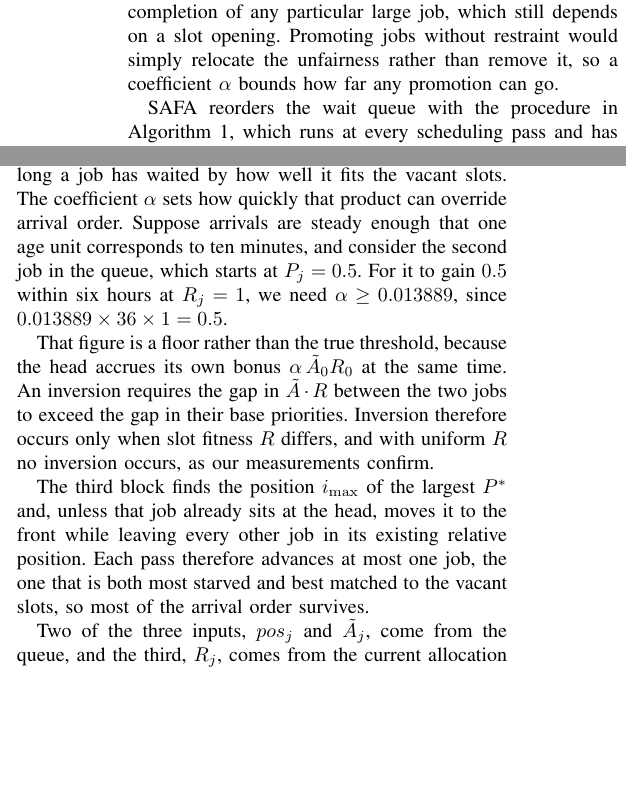
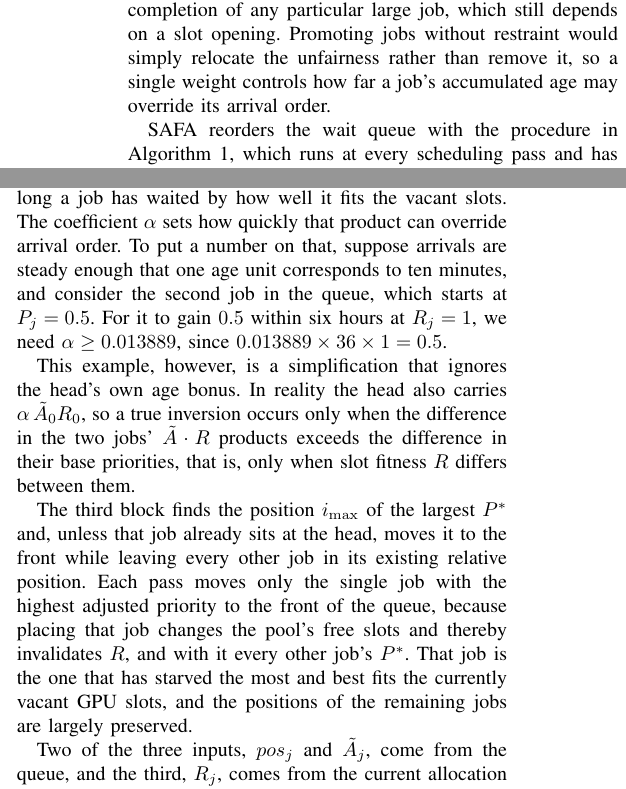
Before and after one commit to mystous/gpu_scheduler, a LaTeX paper (sn-article-en-1_polished.tex): two parts of the columns of page 6 of 13, joined at a grey line, cut so that both start at the same text, the shorter picture padded with empty space. Compiled offline with pdfLaTeX.

Commit message:
Updates from Overleaf

```diff
--- a/sn-article-en-1_polished.tex
+++ b/sn-article-en-1_polished.tex
@@ -188,7 +188,7 @@ A gang, in this paper, is a fixed GPU request that must be met in full and at on
 \subsection{SAFA Queue Reordering}
 A job that later arrivals keep overtaking never reaches its turn. The median queue wait does not show this, because it reflects the many jobs that fit rather than the few that do not. A policy can report a low median and still never run those jobs. Order fairness is therefore not a nice-to-have but a production requirement: no job may be excluded indefinitely.
 
-The goal of queue reordering is not throughput. It is to cut the queueing delay that HOL blocking imposes on the jobs behind the head while giving up as little arrival order as that cut allows. What it prevents is a queue stalled indefinitely behind one job while the backlog grows, not the completion of any particular large job, which still depends on a slot opening. Promoting jobs without restraint would simply relocate the unfairness rather than remove it, so a coefficient $\alpha$ bounds how far any promotion can go.
+The goal of queue reordering is not throughput. It is to cut the queueing delay that HOL blocking imposes on the jobs behind the head while giving up as little arrival order as that cut allows. What it prevents is a queue stalled indefinitely behind one job while the backlog grows, not the completion of any particular large job, which still depends on a slot opening. Promoting jobs without restraint would simply relocate the unfairness rather than remove it, so a single weight controls how far a job's accumulated age may override its arrival order.
 
 SAFA reorders the wait queue with the procedure in Algorithm~\ref{alg:reorder}, which runs at every scheduling pass and has three blocks. The first sweeps the server pool and updates resource fitness $R$ for each request size. The second rebases the relative ages of pending jobs and computes each adjusted priority $P^*$. The third moves the job with the largest $P^*$ to the queue head.
 
@@ -202,11 +202,11 @@ P^*_j = P_j + \alpha\, \tilde A_j \cdot R_j
 \vspace{2pt}
 \end{equation}
 
-The first term $P_j=1/\text{base}^{\,pos_j}$ is the arrival-order priority. With $\text{base}=2$, positions $pos_j=0,1,2$ yield $1$, $0.5$, and $0.25$, and larger values rank higher. The second term $\alpha\,\tilde A_j R_j$ is the starvation index, which multiplies how long a job has waited by how well it fits the vacant slots. The coefficient $\alpha$ sets how quickly that product can override arrival order. Suppose arrivals are steady enough that one age unit corresponds to ten minutes, and consider the second job in the queue, which starts at $P_j=0.5$. For it to gain $0.5$ within six hours at $R_j=1$, we need $\alpha\ge0.013889$, since $0.013889\times36\times1=0.5$.
+The first term $P_j=1/\text{base}^{\,pos_j}$ is the arrival-order priority. With $\text{base}=2$, positions $pos_j=0,1,2$ yield $1$, $0.5$, and $0.25$, and larger values rank higher. The second term $\alpha\,\tilde A_j R_j$ is the starvation index, which multiplies how long a job has waited by how well it fits the vacant slots. The coefficient $\alpha$ sets how quickly that product can override arrival order. To put a number on that, suppose arrivals are steady enough that one age unit corresponds to ten minutes, and consider the second job in the queue, which starts at $P_j=0.5$. For it to gain $0.5$ within six hours at $R_j=1$, we need $\alpha\ge0.013889$, since $0.013889\times36\times1=0.5$.
 
-That figure is a floor rather than the true threshold, because the head accrues its own bonus $\alpha\,\tilde A_0 R_0$ at the same time. An inversion requires the gap in $\tilde A\cdot R$ between the two jobs to exceed the gap in their base priorities. Inversion therefore occurs only when slot fitness $R$ differs, and with uniform $R$ no inversion occurs, as our measurements confirm.
+This example, however, is a simplification that ignores the head's own age bonus. In reality the head also carries $\alpha\,\tilde A_0 R_0$, so a true inversion occurs only when the difference in the two jobs' $\tilde A\cdot R$ products exceeds the difference in their base priorities, that is, only when slot fitness $R$ differs between them.
 
-The third block finds the position $i_{\max}$ of the largest $P^*$ and, unless that job already sits at the head, moves it to the front while leaving every other job in its existing relative position. Each pass therefore advances at most one job, the one that is both most starved and best matched to the vacant slots, so most of the arrival order survives.
+The third block finds the position $i_{\max}$ of the largest $P^*$ and, unless that job already sits at the head, moves it to the front while leaving every other job in its existing relative position. Each pass moves only the single job with the highest adjusted priority to the front of the queue, because placing that job changes the pool's free slots and thereby invalidates $R$, and with it every other job's $P^*$. That job is the one that has starved the most and best fits the currently vacant GPU slots, and the positions of the remaining jobs are largely preserved.
 
 Two of the three inputs, $pos_j$ and $\tilde A_j$, come from the queue, and the third, $R_j$, comes from the current allocation state of the server pool. All are read at the scheduling instant and none is estimated. The linear form resembles Kleinrock's time-dependent priority\cite{kleinrock1976queueing}, but only in shape. Kleinrock's conservation law assumes preemption, a single server, and steady state, none of which holds in a non-preemptive, space-shared, oversaturated gang setting. What SAFA adds to that classical form is indivisible-gang resource fitness $R$ and a coefficient normalized by queue statistics.
 
```
